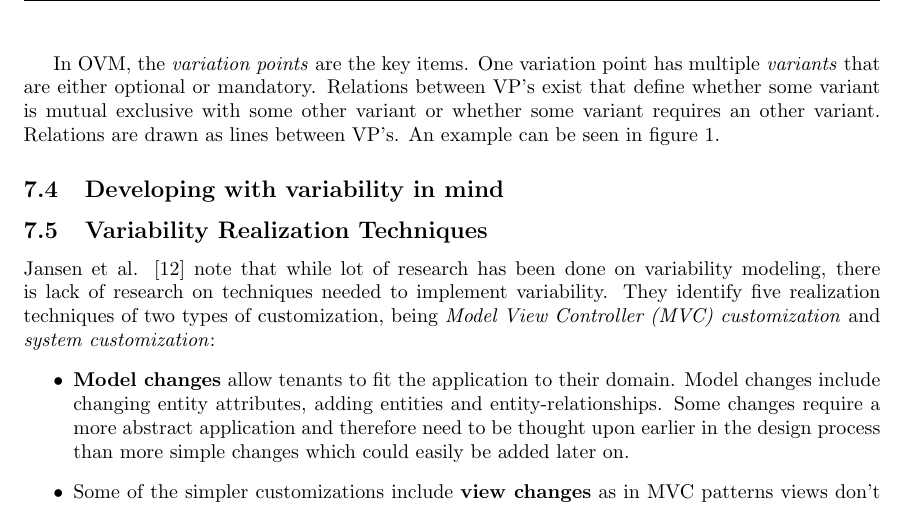
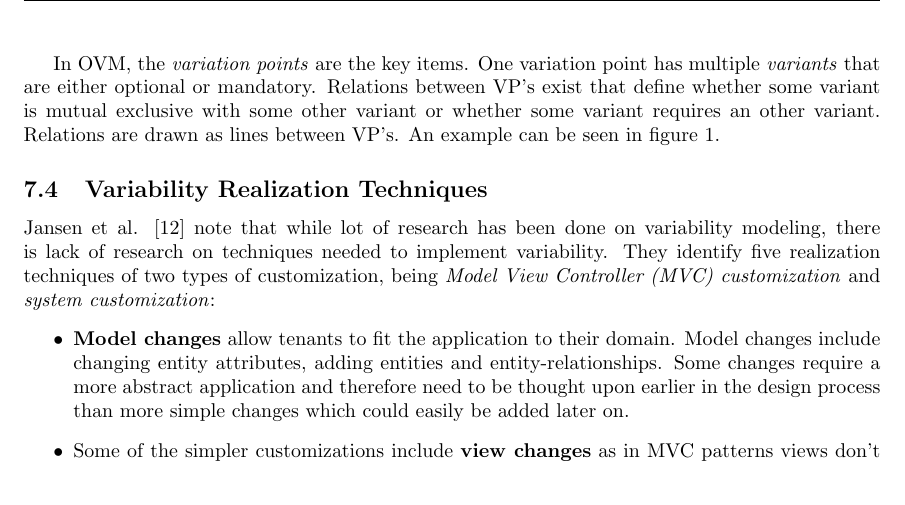
Before and after one commit to hermanbanken/TI3700, a LaTeX paper (paper.tex, which reads variability.tex): part of page 14 of 18, cut so that both start at the same text. Compiled offline with pdfLaTeX.

Commit message:
Remove empty section

```diff
--- a/variability.tex
+++ b/variability.tex
@@ -59,7 +59,7 @@ Mietzner et al. \cite{mietzner2009variability} use OVM (Orthogonal Variability M
 
 In OVM, the \textit{variation points} are the key items. One variation point has multiple \textit{variants} that are either optional or mandatory. Relations between VP's exist that define whether some variant is mutual exclusive with some other variant or whether some variant requires an other variant. Relations are drawn as lines between VP's. An example can be seen in figure \ref{fig:ovm}.
 
-\subsection{Developing with variability in mind}
+% \subsection{Developing with variability in mind}
 % Efficient customization of multi-tenant Software-as-a-Service applications with service lines
 % by Stefan Walravena, Dimitri Van Landuyta, Eddy Truyena, Koen Handekynb, Wouter Joosena
 
```
